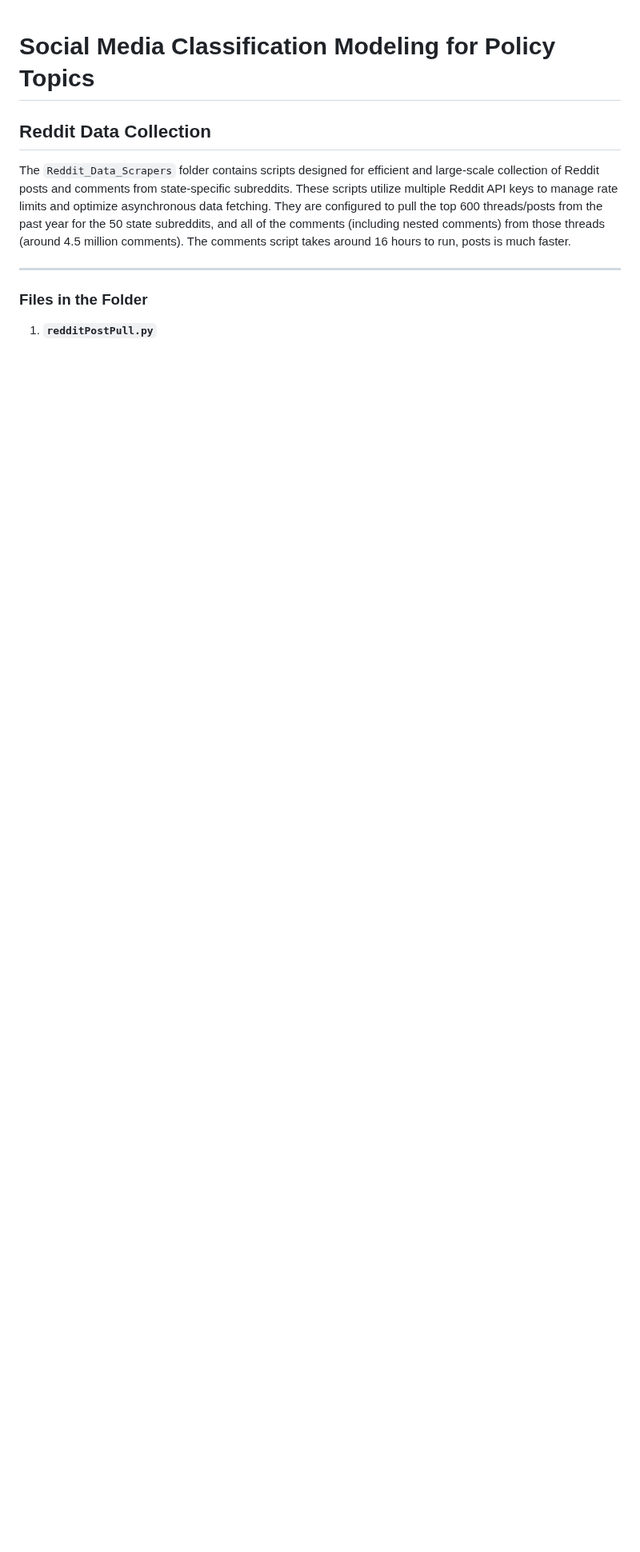
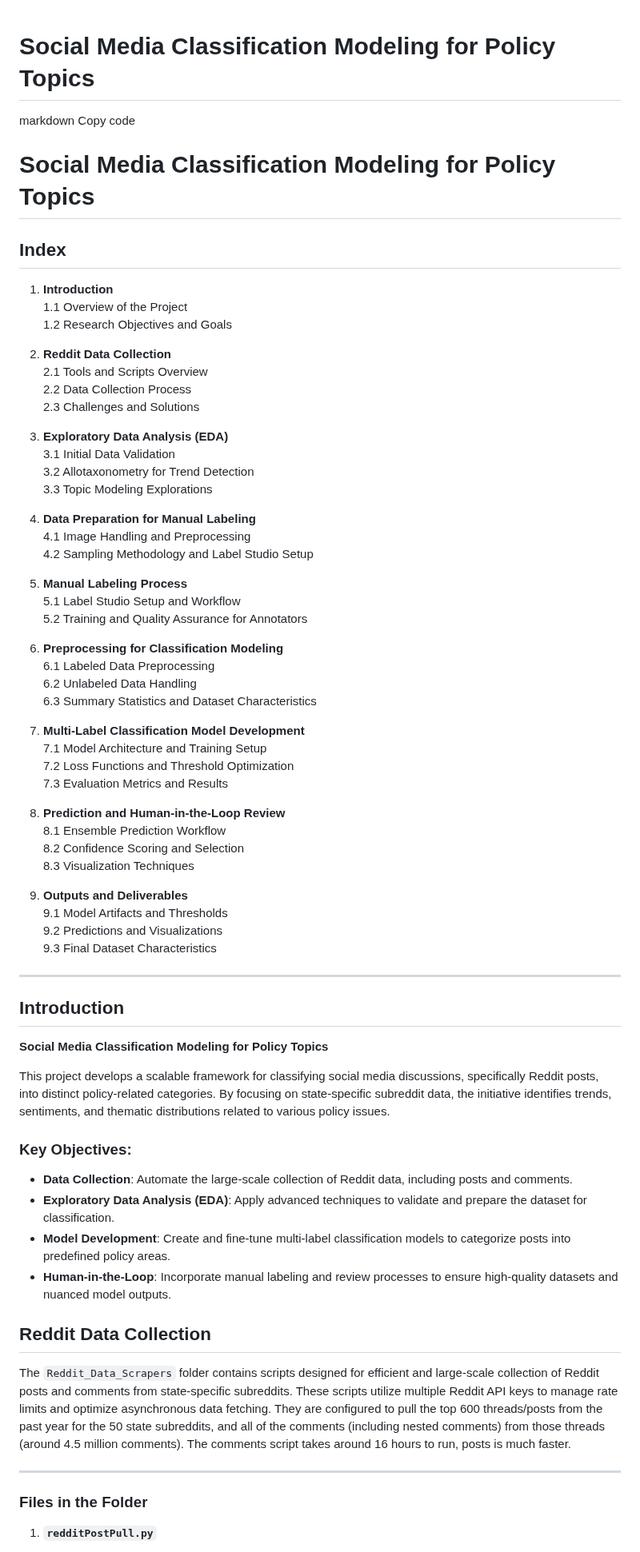
Before and after one commit to The-Policy-Posse/Social_Media_Final, a Markdown page: README.md, the part around the change. Shown at 80% size. Rendered like a GitHub page; blank space fills up the shorter version.

```diff
--- a/README.md
+++ b/README.md
@@ -1,4 +1,67 @@
 # Social Media Classification Modeling for Policy Topics
+
+
+markdown
+Copy code
+# Social Media Classification Modeling for Policy Topics
+
+## Index
+1. **Introduction**
+   1.1 Overview of the Project
+   1.2 Research Objectives and Goals
+
+2. **Reddit Data Collection**
+   2.1 Tools and Scripts Overview
+   2.2 Data Collection Process
+   2.3 Challenges and Solutions
+
+3. **Exploratory Data Analysis (EDA)**
+   3.1 Initial Data Validation
+   3.2 Allotaxonometry for Trend Detection
+   3.3 Topic Modeling Explorations
+
+4. **Data Preparation for Manual Labeling**
+   4.1 Image Handling and Preprocessing
+   4.2 Sampling Methodology and Label Studio Setup
+
+5. **Manual Labeling Process**
+   5.1 Label Studio Setup and Workflow
+   5.2 Training and Quality Assurance for Annotators
+
+6. **Preprocessing for Classification Modeling**
+   6.1 Labeled Data Preprocessing
+   6.2 Unlabeled Data Handling
+   6.3 Summary Statistics and Dataset Characteristics
+
+7. **Multi-Label Classification Model Development**
+   7.1 Model Architecture and Training Setup
+   7.2 Loss Functions and Threshold Optimization
+   7.3 Evaluation Metrics and Results
+
+8. **Prediction and Human-in-the-Loop Review**
+   8.1 Ensemble Prediction Workflow
+   8.2 Confidence Scoring and Selection
+   8.3 Visualization Techniques
+
+9. **Outputs and Deliverables**
+   9.1 Model Artifacts and Thresholds
+   9.2 Predictions and Visualizations
+   9.3 Final Dataset Characteristics
+
+---
+
+## Introduction
+**Social Media Classification Modeling for Policy Topics**
+
+This project develops a scalable framework for classifying social media discussions, specifically Reddit posts, into distinct policy-related categories. By focusing on state-specific subreddit data, the initiative identifies trends, sentiments, and thematic distributions related to various policy issues.
+
+### Key Objectives:
+- **Data Collection**: Automate the large-scale collection of Reddit data, including posts and comments.
+- **Exploratory Data Analysis (EDA)**: Apply advanced techniques to validate and prepare the dataset for classification.
+- **Model Development**: Create and fine-tune multi-label classification models to categorize posts into predefined policy areas.
+- **Human-in-the-Loop**: Incorporate manual labeling and review processes to ensure high-quality datasets and nuanced model outputs.
+
+
 
 
 ## Reddit Data Collection
```
